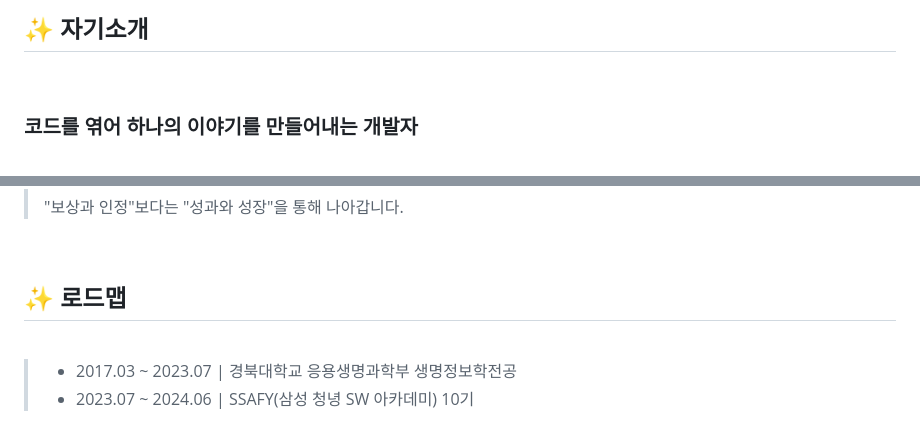
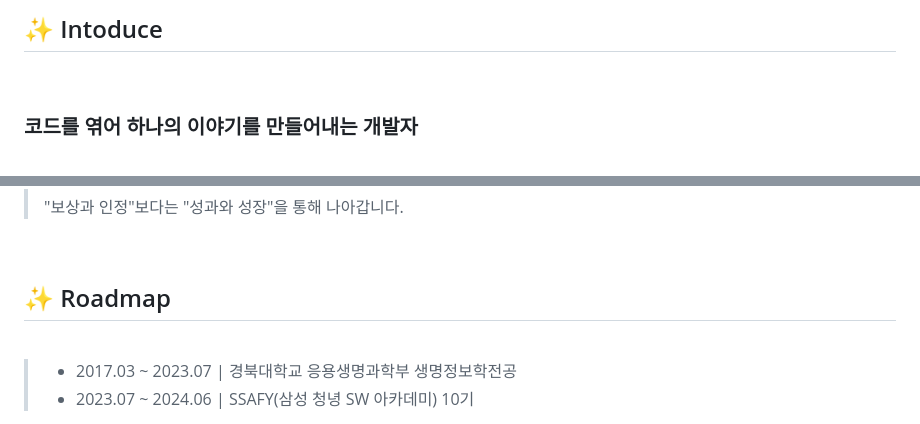
Before and after one commit to jnsia/jnsia, a Markdown page: README.md, 2 parts joined by grey strips. Drawn GitHub-style.

```diff
--- a/README.md
+++ b/README.md
@@ -1,4 +1,4 @@
-## ✨ 자기소개
+## ✨ Intoduce
 
 <br>
 
@@ -30,7 +30,7 @@
 
 <br>
 
-## ✨ 로드맵
+## ✨ Roadmap
 
 <br>
 
```
